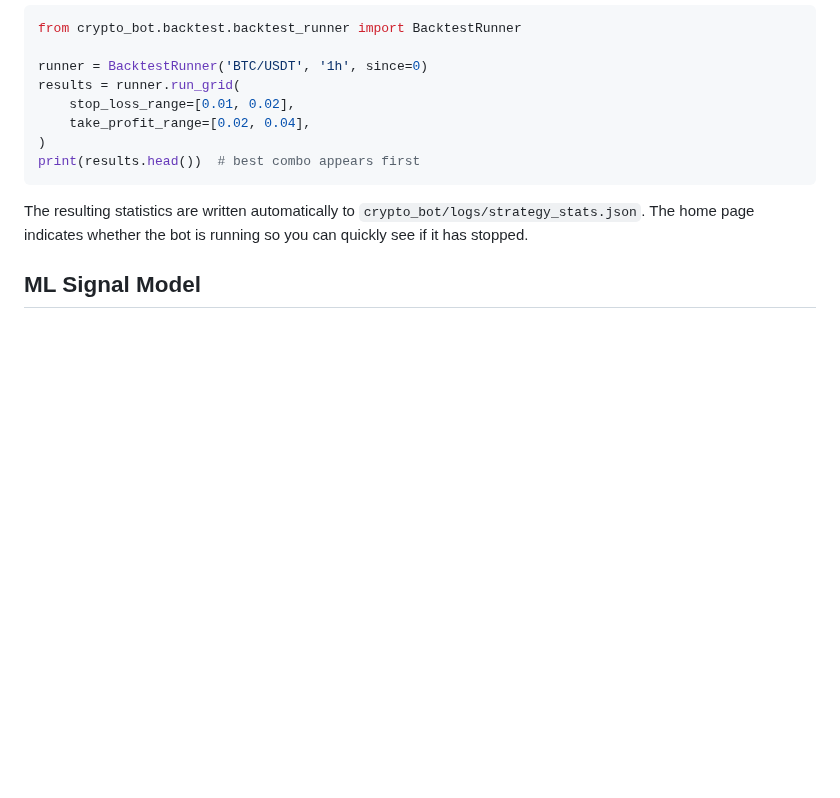
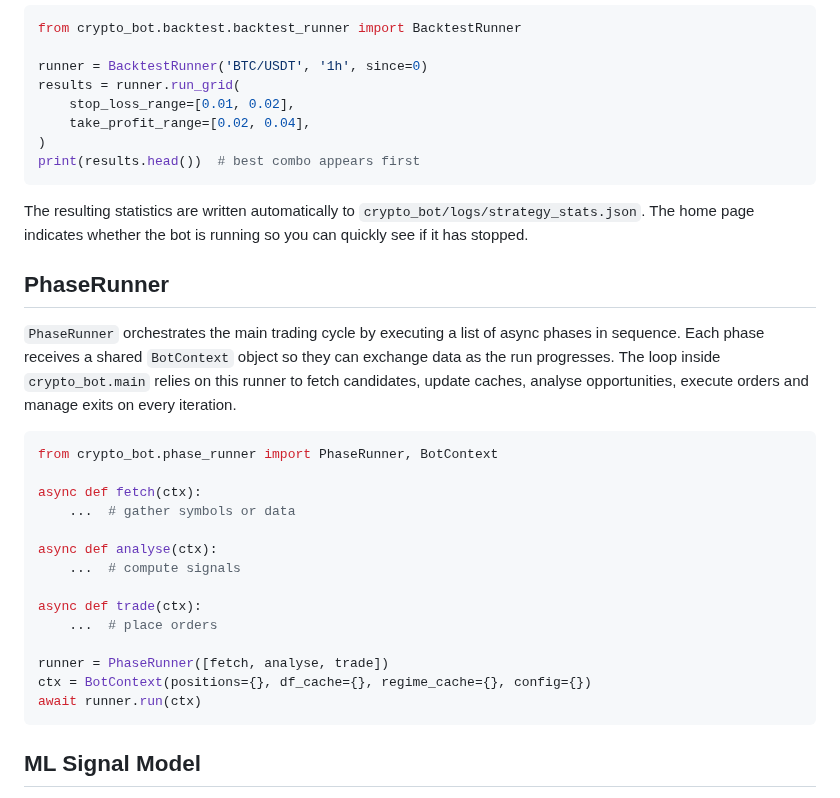
Before and after one commit to advancedAgritek-BB/coinTrader2.0, a Markdown page: README.md, the part around the change. Rendered like a GitHub page; blank space fills up the shorter version.

Commit message:
docs: document PhaseRunner

````diff
--- a/README.md
+++ b/README.md
@@ -827,6 +827,31 @@ The resulting statistics are written automatically to
 `crypto_bot/logs/strategy_stats.json`. The home page indicates whether the bot
 is running so you can quickly see if it has stopped.
 
+## PhaseRunner
+
+`PhaseRunner` orchestrates the main trading cycle by executing a list of async
+phases in sequence. Each phase receives a shared `BotContext` object so they can
+exchange data as the run progresses. The loop inside `crypto_bot.main` relies on
+this runner to fetch candidates, update caches, analyse opportunities, execute
+orders and manage exits on every iteration.
+
+```python
+from crypto_bot.phase_runner import PhaseRunner, BotContext
+
+async def fetch(ctx):
+    ...  # gather symbols or data
+
+async def analyse(ctx):
+    ...  # compute signals
+
+async def trade(ctx):
+    ...  # place orders
+
+runner = PhaseRunner([fetch, analyse, trade])
+ctx = BotContext(positions={}, df_cache={}, regime_cache={}, config={})
+await runner.run(ctx)
+```
+
 ## ML Signal Model
 
 Strategy scores can be blended with predictions from an optional machine
````
